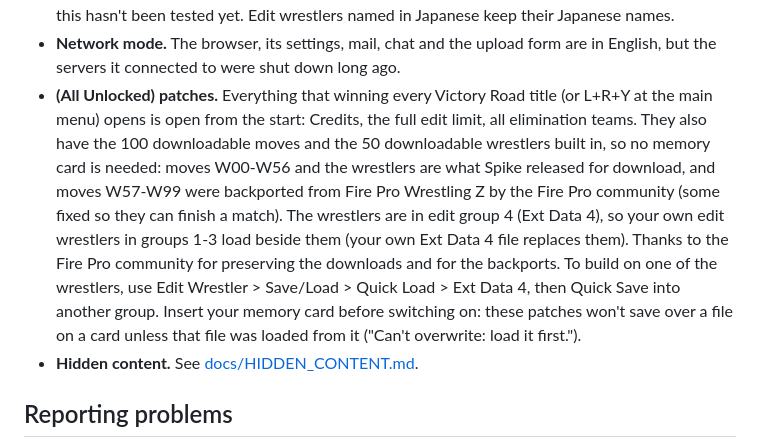
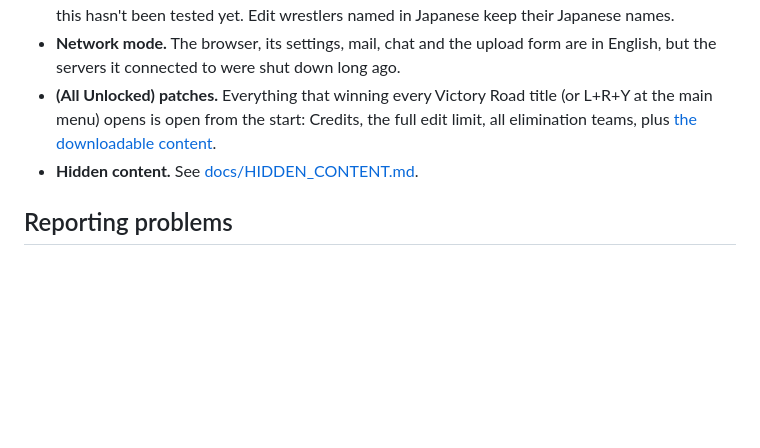
Before and after one commit to kactusken/Fire-Pro-Wrestling-D-English, a Markdown page: README.md, the part around one of its changes. Rendered like a GitHub page; blank space fills up the shorter version.

```diff
--- a/README.md
+++ b/README.md
@@ -67,16 +101,8 @@ a `.cue`. Then:
 - **Network mode.** The browser, its settings, mail, chat and the upload form are in English, but
   the servers it connected to were shut down long ago.
 - **(All Unlocked) patches.** Everything that winning every Victory Road title (or L+R+Y at the
-  main menu) opens is open from the start: Credits, the full edit limit, all elimination teams.
-  They also have the 100 downloadable moves and the 50 downloadable wrestlers built in, so no
-  memory card is needed: moves W00-W56 and the wrestlers are what Spike released for download,
-  and moves W57-W99 were backported from Fire Pro Wrestling Z by the Fire Pro community (some fixed
-  so they can finish a match). The wrestlers are in edit group 4 (Ext Data 4), so your own edit
-  wrestlers in groups 1-3 load beside them (your own Ext Data 4 file replaces them). Thanks to the
-  Fire Pro community for preserving the downloads and for the backports. To build on one of the
-  wrestlers, use Edit Wrestler > Save/Load > Quick Load > Ext Data 4, then Quick Save into another
-  group. Insert your memory card before switching on: these patches won't save over a file
-  on a card unless that file was loaded from it ("Can't overwrite: load it first.").
+  main menu) opens is open from the start: Credits, the full edit limit, all elimination teams,
+  plus [the downloadable content](#the-downloadable-content-built-in).
 - **Hidden content.** See [docs/HIDDEN_CONTENT.md](docs/HIDDEN_CONTENT.md).
 
 ## Reporting problems
```
Also changed, not shown: other parts of README.md (+36 -2 lines), docs/TECHNICAL.md (+18 -4 lines).
